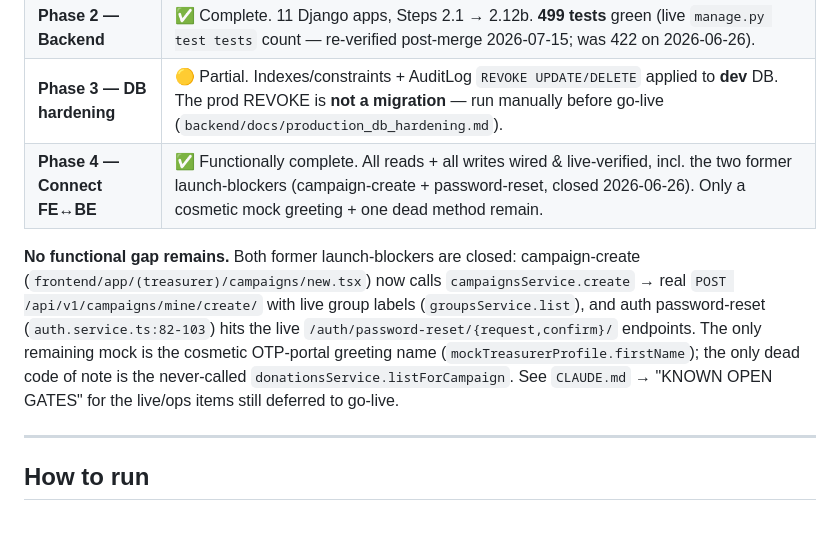
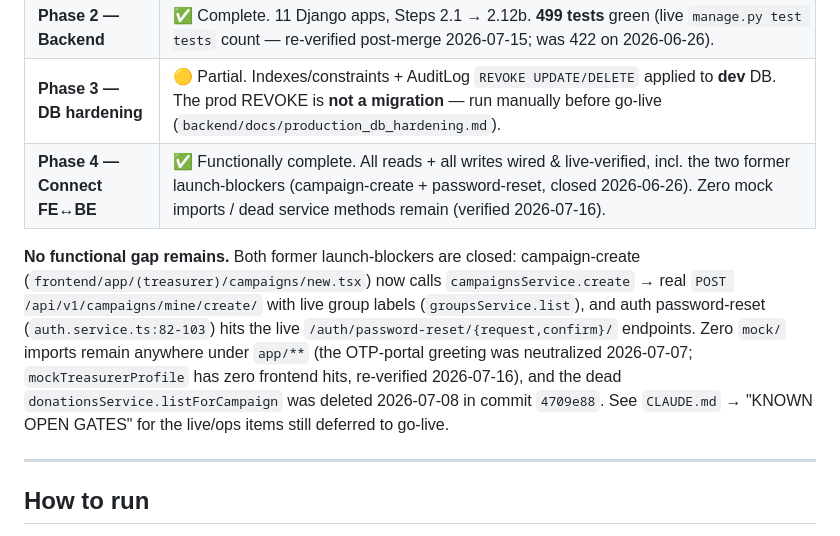
Before and after one commit to Davies-hub/h---PamojaHub, a Markdown page: HANDOFF.md, the part around the change. Drawn GitHub-style.

```diff
--- a/HANDOFF.md
+++ b/HANDOFF.md
@@ -36,9 +36,9 @@ Build order (per the BuildGuide): **Frontend (UI shells w/ mock) → Backend (AP
 | **Phase 1 — Frontend** | ✅ Complete + responsive/aesthetic overhaul MERGED to master 2026-07-15 (`fab9e17`). All public/auth/treasurer/super screens built. `tsc --noEmit` = 0; `npm test` (vitest) = 60/60; Playwright e2e back-button spec added. |
 | **Phase 2 — Backend** | ✅ Complete. 11 Django apps, Steps 2.1 → 2.12b. **499 tests** green (live `manage.py test tests` count — re-verified post-merge 2026-07-15; was 422 on 2026-06-26). |
 | **Phase 3 — DB hardening** | 🟡 Partial. Indexes/constraints + AuditLog `REVOKE UPDATE/DELETE` applied to **dev** DB. The prod REVOKE is **not a migration** — run manually before go-live (`backend/docs/production_db_hardening.md`). |
-| **Phase 4 — Connect FE↔BE** | ✅ Functionally complete. All reads + all writes wired & live-verified, incl. the two former launch-blockers (campaign-create + password-reset, closed 2026-06-26). Only a cosmetic mock greeting + one dead method remain. |
+| **Phase 4 — Connect FE↔BE** | ✅ Functionally complete. All reads + all writes wired & live-verified, incl. the two former launch-blockers (campaign-create + password-reset, closed 2026-06-26). Zero mock imports / dead service methods remain (verified 2026-07-16). |
 
-**No functional gap remains.** Both former launch-blockers are closed: campaign-create (`frontend/app/(treasurer)/campaigns/new.tsx`) now calls `campaignsService.create` → real `POST /api/v1/campaigns/mine/create/` with live group labels (`groupsService.list`), and auth password-reset (`auth.service.ts:82-103`) hits the live `/auth/password-reset/{request,confirm}/` endpoints. The only remaining mock is the cosmetic OTP-portal greeting name (`mockTreasurerProfile.firstName`); the only dead code of note is the never-called `donationsService.listForCampaign`. See `CLAUDE.md` → "KNOWN OPEN GATES" for the live/ops items still deferred to go-live.
+**No functional gap remains.** Both former launch-blockers are closed: campaign-create (`frontend/app/(treasurer)/campaigns/new.tsx`) now calls `campaignsService.create` → real `POST /api/v1/campaigns/mine/create/` with live group labels (`groupsService.list`), and auth password-reset (`auth.service.ts:82-103`) hits the live `/auth/password-reset/{request,confirm}/` endpoints. Zero `mock/` imports remain anywhere under `app/**` (the OTP-portal greeting was neutralized 2026-07-07; `mockTreasurerProfile` has zero frontend hits, re-verified 2026-07-16), and the dead `donationsService.listForCampaign` was deleted 2026-07-08 in commit `4709e88`. See `CLAUDE.md` → "KNOWN OPEN GATES" for the live/ops items still deferred to go-live.
 
 ---
 
```
Also changed, not shown: CLAUDE.md (+5 -5 lines).
